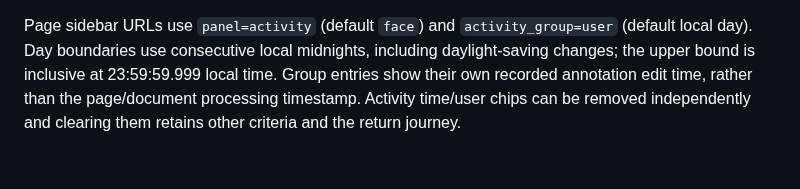
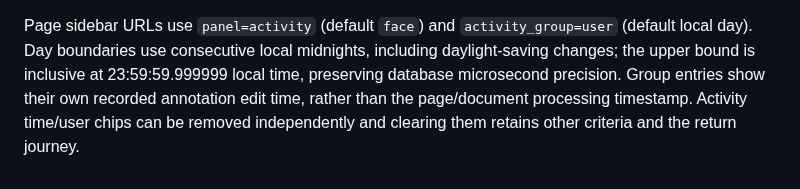
Before and after one commit to DCGM/PeopleGatorApp, a Markdown page: docs/SEARCH_FILTERS.md, the part around the change. Drawn GitHub-style.

```diff
--- a/docs/SEARCH_FILTERS.md
+++ b/docs/SEARCH_FILTERS.md
@@ -164,7 +164,7 @@ references use `preview.invalid`; no external authority data is fetched.
 Page sidebar URLs use `panel=activity` (default `face`) and
 `activity_group=user` (default local day). Day boundaries use consecutive local
 midnights, including daylight-saving changes; the upper bound is inclusive at
-23:59:59.999 local time. Group entries show their own recorded annotation edit
+23:59:59.999999 local time, preserving database microsecond precision. Group entries show their own recorded annotation edit
 time, rather than the page/document processing timestamp. Activity time/user
 chips can be removed independently and clearing them retains other criteria and
 the return journey.
```
Also changed, not shown: docs/evidence/issue31/activity-time-desktop.png, docs/evidence/issue31/activity-time-mobile.png, docs/evidence/issue31/activity-user-desktop.png, docs/evidence/issue31/activity-user-mobile.png, 5 other files.
